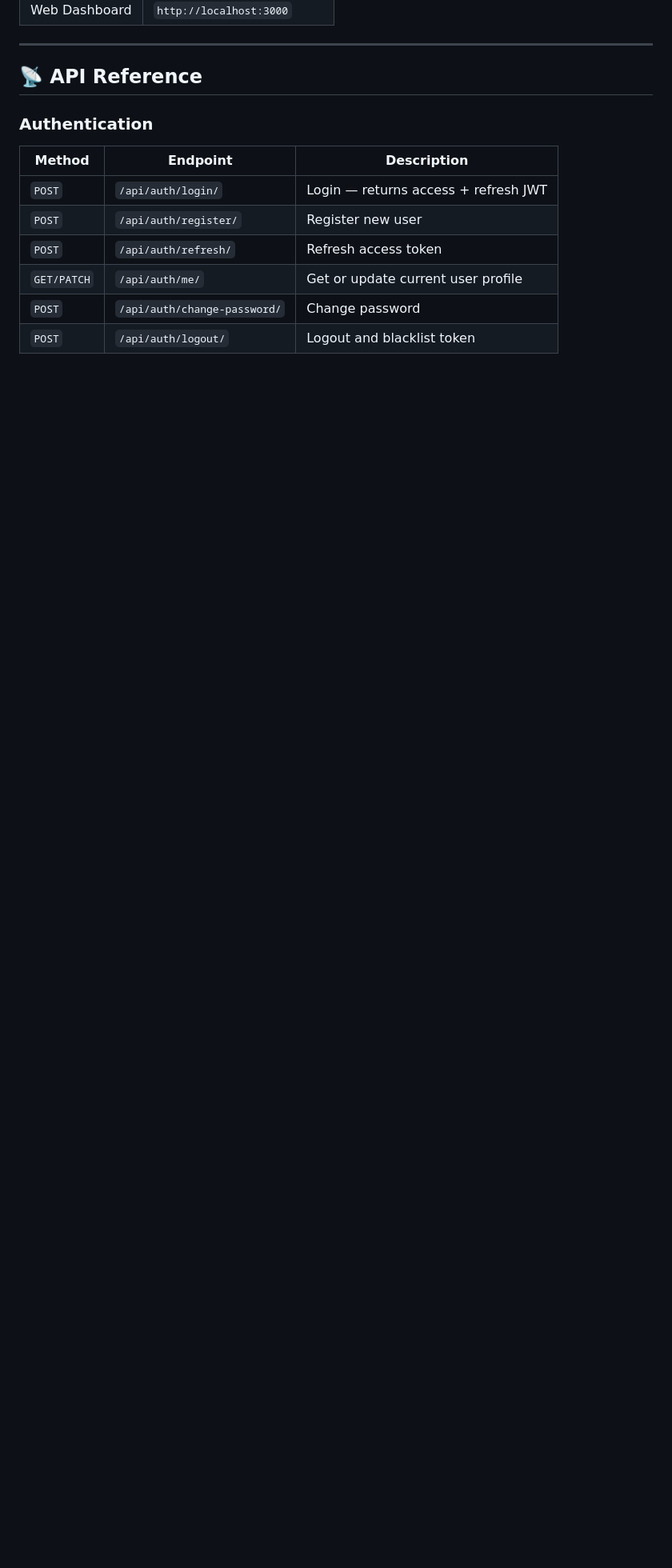
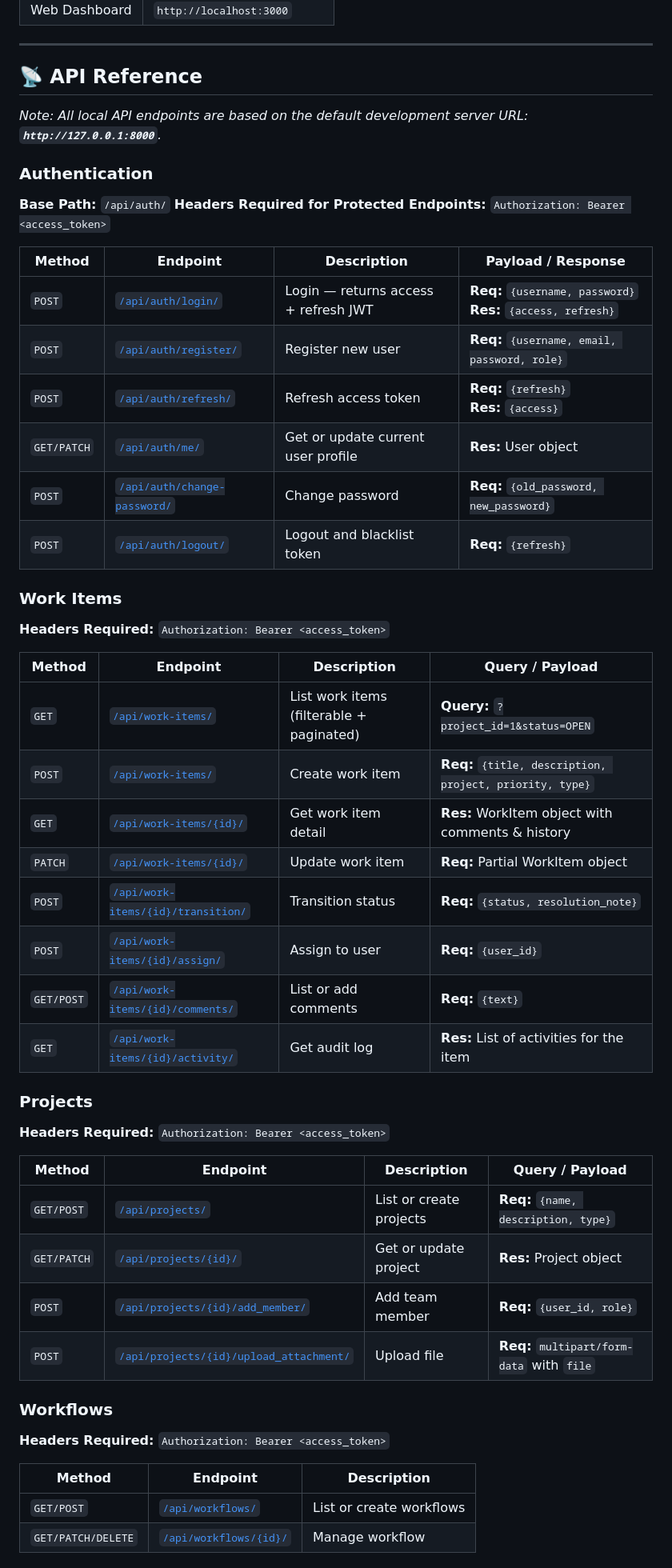
Before and after one commit to cjaihub/Onboarding-Task, a Markdown page: README.md, the part around one of its changes. Shown at 80% size. Rendered like a GitHub page; blank space fills up the shorter version.

Commit message:
docs: Update API endpoints with localhost links and details

```diff
--- a/README.md
+++ b/README.md
@@ -286,14 +286,54 @@ docker-compose up --build
 
 ## 📡 API Reference
 
+*Note: All local API endpoints are based on the default development server URL: **`http://127.0.0.1:8000`**.*
+
 ### Authentication
+
+**Base Path:** `/api/auth/`
+**Headers Required for Protected Endpoints:** `Authorization: Bearer <access_token>`
+
+| Method | Endpoint | Description | Payload / Response |
+|--------|----------|-------------|--------------------|
+| `POST` | [`/api/auth/login/`](http://127.0.0.1:8000/api/auth/login/) | Login — returns access + refresh JWT | **Req:** `{username, password}`<br>**Res:** `{access, refresh}` |
+| `POST` | [`/api/auth/register/`](http://127.0.0.1:8000/api/auth/register/) | Register new user | **Req:** `{username, email, password, role}` |
+| `POST` | [`/api/auth/refresh/`](http://127.0.0.1:8000/api/auth/refresh/) | Refresh access token | **Req:** `{refresh}`<br>**Res:** `{access}` |
+| `GET/PATCH` | [`/api/auth/me/`](http://127.0.0.1:8000/api/auth/me/) | Get or update current user profile | **Res:** User object |
+| `POST` | [`/api/auth/change-password/`](http://127.0.0.1:8000/api/auth/change-password/) | Change password | **Req:** `{old_password, new_password}` |
+| `POST` | [`/api/auth/logout/`](http://127.0.0.1:8000/api/auth/logout/) | Logout and blacklist token | **Req:** `{refresh}` |
+
+### Work Items
+
+**Headers Required:** `Authorization: Bearer <access_token>`
+
+| Method | Endpoint | Description | Query / Payload |
+|--------|----------|-------------|-----------------|
+| `GET` | [`/api/work-items/`](http://127.0.0.1:8000/api/work-items/) | List work items (filterable + paginated) | **Query:** `?project_id=1&status=OPEN` |
+| `POST` | [`/api/work-items/`](http://127.0.0.1:8000/api/work-items/) | Create work item | **Req:** `{title, description, project, priority, type}` |
+| `GET` | [`/api/work-items/{id}/`](http://127.0.0.1:8000/api/work-items/1/) | Get work item detail | **Res:** WorkItem object with comments & history |
+| `PATCH` | [`/api/work-items/{id}/`](http://127.0.0.1:8000/api/work-items/1/) | Update work item | **Req:** Partial WorkItem object |
+| `POST` | [`/api/work-items/{id}/transition/`](http://127.0.0.1:8000/api/work-items/1/transition/) | Transition status | **Req:** `{status, resolution_note}` |
+| `POST` | [`/api/work-items/{id}/assign/`](http://127.0.0.1:8000/api/work-items/1/assign/) | Assign to user | **Req:** `{user_id}` |
+| `GET/POST` | [`/api/work-items/{id}/comments/`](http://127.0.0.1:8000/api/work-items/1/comments/) | List or add comments | **Req:** `{text}` |
+| `GET` | [`/api/work-items/{id}/activity/`](http://127.0.0.1:8000/api/work-items/1/activity/) | Get audit log | **Res:** List of activities for the item |
+
+### Projects
+
+**Headers Required:** `Authorization: Bearer <access_token>`
+
+| Method | Endpoint | Description | Query / Payload |
+|--------|----------|-------------|-----------------|
+| `GET/POST` | [`/api/projects/`](http://127.0.0.1:8000/api/projects/) | List or create projects | **Req:** `{name, description, type}` |
+| `GET/PATCH` | [`/api/projects/{id}/`](http://127.0.0.1:8000/api/projects/1/) | Get or update project | **Res:** Project object |
+| `POST` | [`/api/projects/{id}/add_member/`](http://127.0.0.1:8000/api/projects/1/add_member/) | Add team member | **Req:** `{user_id, role}` |
+| `POST` | [`/api/projects/{id}/upload_attachment/`](http://127.0.0.1:8000/api/projects/1/upload_attachment/) | Upload file | **Req:** `multipart/form-data` with `file` |
+
+### Workflows
+
+**Headers Required:** `Authorization: Bearer <access_token>`
 
 | Method | Endpoint | Description |
 |--------|----------|-------------|
-| `POST` | `/api/auth/login/` | Login — returns access + refresh JWT |
-| `POST` | `/api/auth/register/` | Register new user |
-| `POST` | `/api/auth/refresh/` | Refresh access token |
-| `GET/PATCH` | `/api/auth/me/` | Get or update current user profile |
-| `POST` | `/api/auth/change-password/` | Change password |
-| `POST` | `/api/auth/logout/` | Logout and blacklist token |
+| `GET/POST` | [`/api/workflows/`](http://127.0.0.1:8000/api/workflows/) | List or create workflows |
+| `GET/PATCH/DELETE` | [`/api/workflows/{id}/`](http://127.0.0.1:8000/api/workflows/1/) | Manage workflow |
 
```
Also changed, not shown: other parts of README.md (+10 -35 lines).
